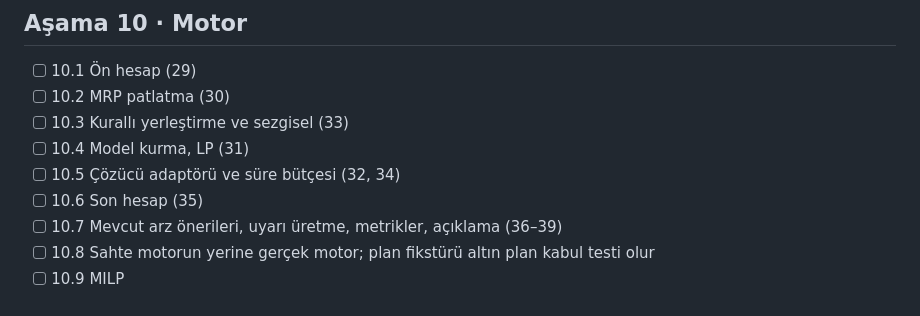
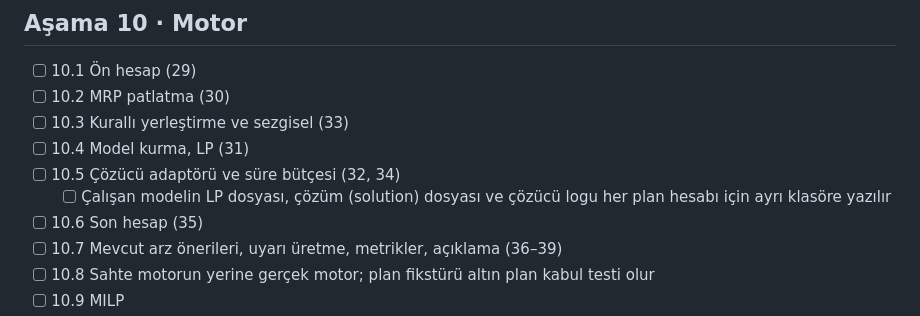
Before and after one commit to cavidetekin/smartchain, a Markdown page: GELISTIRME_ADIMLARI.md, the part around the change. Drawn GitHub-style.

Commit message:
Geliştirme adımları: 10.5'e model (LP), çözüm ve çözücü logunun klasöre yazılması eklendi
Co-Authored-By: Claude Opus 5.5 <noreply@anthropic.com>
Claude-Session: https://claude.ai/code/session_01SP3E2kLL5rkd1Q8w29Xhoa

```diff
--- a/GELISTIRME_ADIMLARI.md
+++ b/GELISTIRME_ADIMLARI.md
@@ -120,6 +120,7 @@ Takvimden bağımsız, sırayla ilerleyen kontrol listesi. Her adım konuşulur,
 - [ ] 10.3 Kurallı yerleştirme ve sezgisel (33)
 - [ ] 10.4 Model kurma, LP (31)
 - [ ] 10.5 Çözücü adaptörü ve süre bütçesi (32, 34)
+  - [ ] Çalışan modelin LP dosyası, çözüm (solution) dosyası ve çözücü logu her plan hesabı için ayrı klasöre yazılır
 - [ ] 10.6 Son hesap (35)
 - [ ] 10.7 Mevcut arz önerileri, uyarı üretme, metrikler, açıklama (36–39)
 - [ ] 10.8 Sahte motorun yerine gerçek motor; plan fikstürü altın plan kabul testi olur
```
